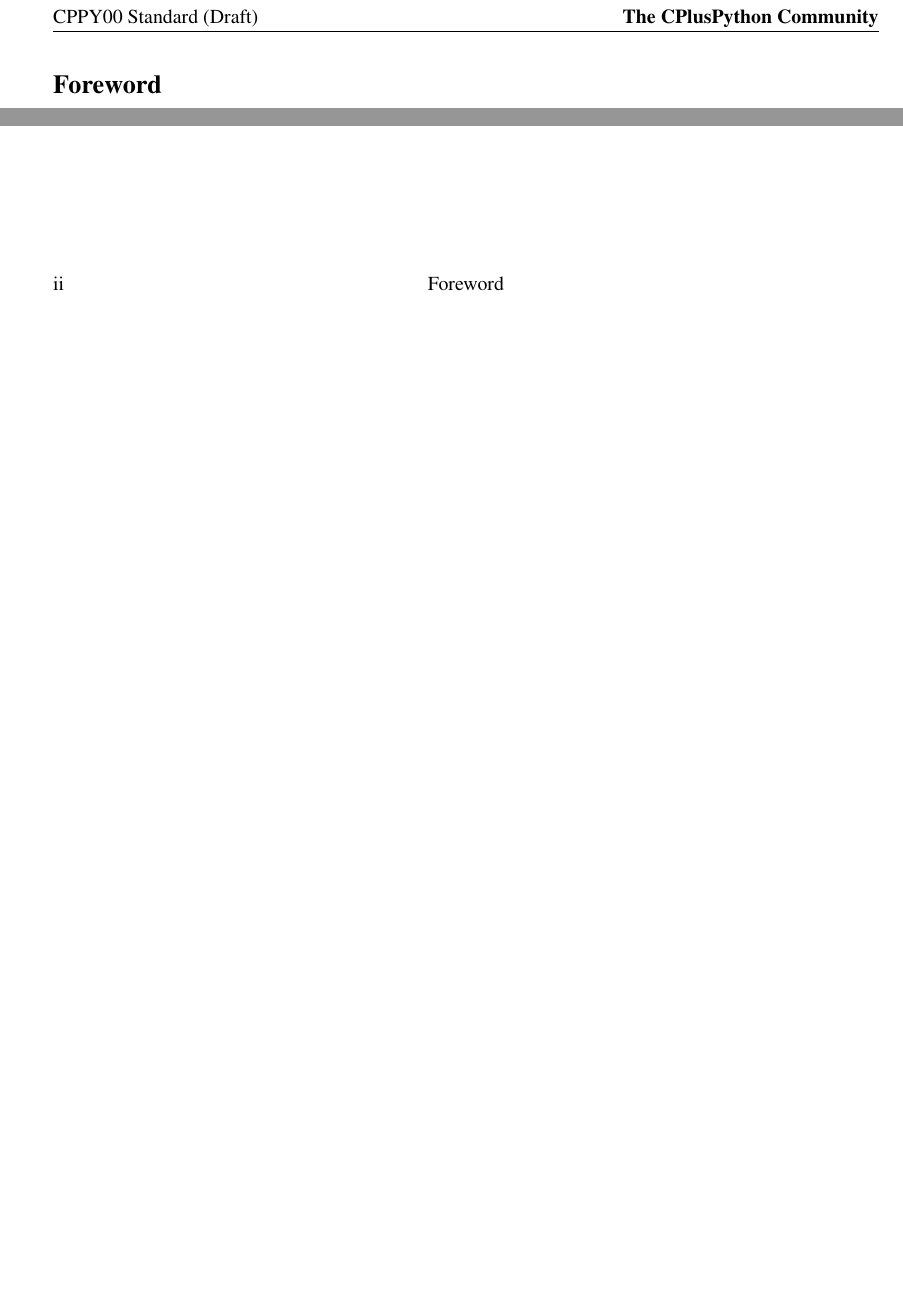
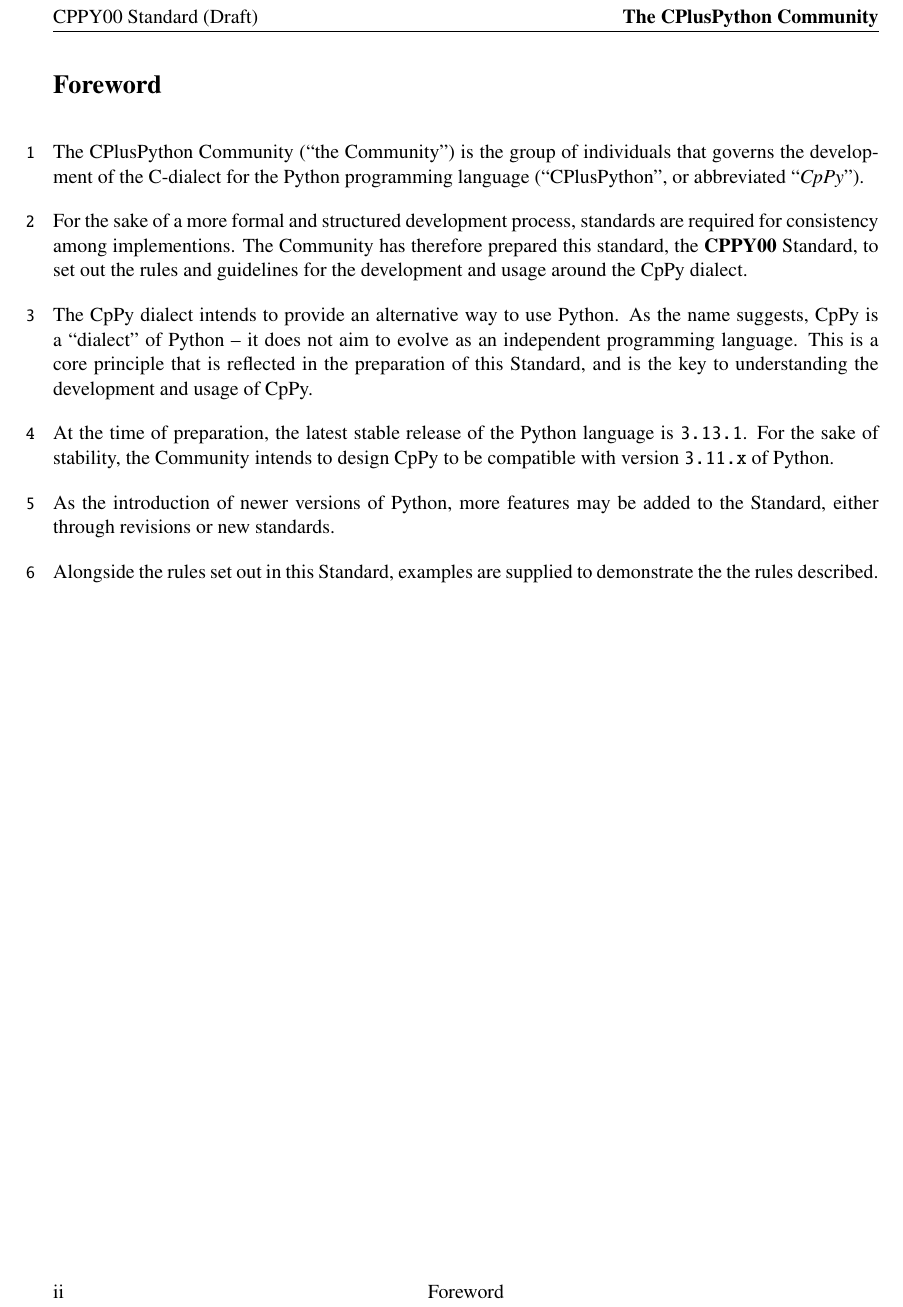
Before and after one commit to c-plus-python/cppy-docs, a LaTeX document (std/CPPY00/CPPY00-Standard.tex, which reads std/CPPY00/foreword.tex): two parts of page 4 of 4 before the commit and part of page 4 of 4 after it, the two joined at a grey line, cut so that both start at the same text, the shorter picture padded with empty space. Compiled offline with pdfLaTeX.

Commit message:
docs: foreword section

```diff
--- a/std/CPPY00/foreword.tex
+++ b/std/CPPY00/foreword.tex
@@ -1 +1,25 @@
 \nsection{Foreword}
+
+The CPlusPython Community (``the Community'') is the group of individuals that governs
+the development of the C-dialect for the Python programming language (``CPlusPython'',
+or abbreviated ``\textit{CpPy}'').
+
+For the sake of a more formal and structured development process, standards are
+required for consistency among implementions. The Community has therefore prepared this
+standard, the \textbf{CPPY00} Standard, to set out the rules and guidelines for the
+development and usage around the CpPy dialect.
+
+The CpPy dialect intends to provide an alternative way to use Python. As the name
+suggests, CpPy is a ``dialect'' of Python -- it does not aim to evolve as an independent
+programming language. This is a core principle that is reflected in the preparation of
+this Standard, and is the key to understanding the development and usage of CpPy.
+
+At the time of preparation, the latest stable release of the Python language is
+\texttt{3.13.1}. For the sake of stability, the Community intends to design CpPy to be
+compatible with version \texttt{3.11.x} of Python.
+
+As the introduction of newer versions of Python, more features may be added to the
+Standard, either through revisions or new standards.
+
+Alongside the rules set out in this Standard, examples are supplied to demonstrate the
+the rules described.
```
